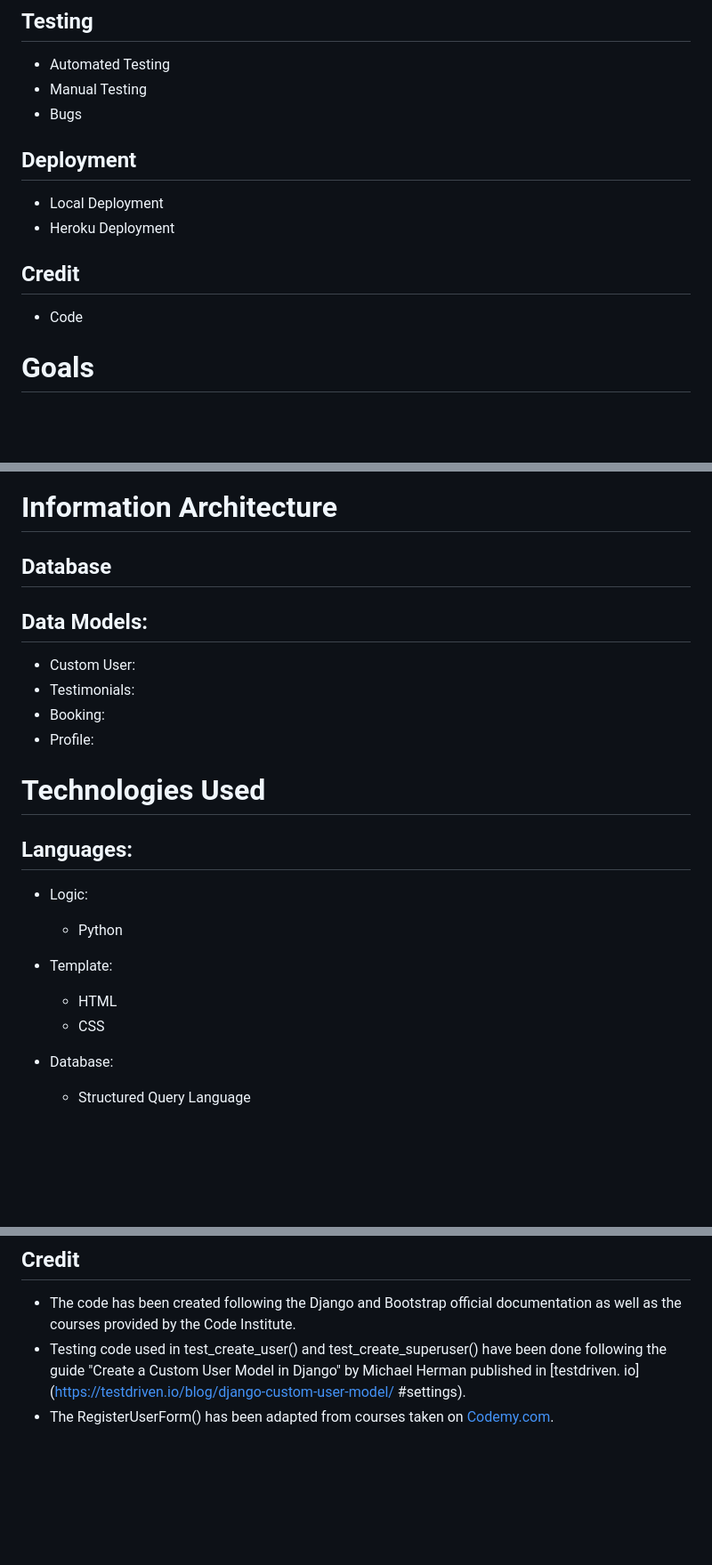
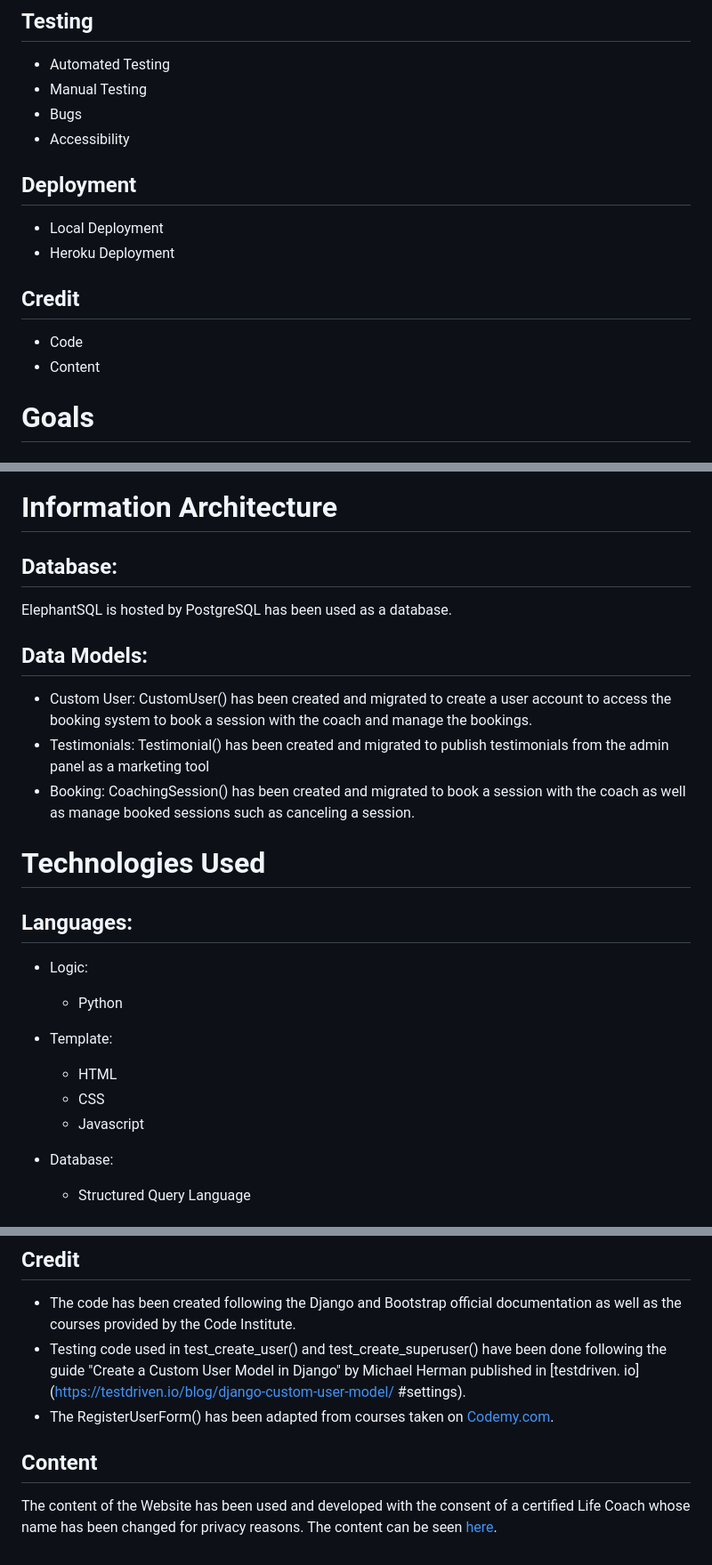
Before and after one commit to DouniaBK/life-coach, a Markdown page: README.md, 3 parts joined by grey strips. Shown: that part at 89% size. Drawn GitHub-style; blank space fills up the shorter version.

```diff
--- a/README.md
+++ b/README.md
@@ -22,11 +24,13 @@ The life coach site is designed and dedicated to promoting mental health, balanc
 * Automated Testing
 * Manual Testing
 * Bugs
+* Accessibility
 ## Deployment
 * Local Deployment
 * Heroku Deployment
 ## Credit
 * Code
+* Content
 
 # Goals
 ## User:
@@ -110,16 +113,15 @@ Displaying the name, body and status of the testimonials published will publish
 The admin ability to post articles, meditation guides, journals and workbooks.
 
 # Information Architecture
-## Database
+## Database:
 
-
-
+ElephantSQL is hosted by PostgreSQL has been used as a database.
 
 ## Data Models:
-* Custom User:
-* Testimonials:
-* Booking:
-* Profile:
+
+* Custom User: CustomUser() has been created and migrated to create a user account to access the booking system to book a session with the coach and manage the bookings.
+* Testimonials: Testimonial() has been created and migrated to publish testimonials from the admin panel as a marketing tool
+* Booking: CoachingSession() has been created and migrated to book a session with the coach as well as manage booked sessions such as canceling a session.
 
 # Technologies Used
 ## Languages:
@@ -130,6 +132,7 @@ The admin ability to post articles, meditation guides, journals and workbooks.
 * Template:
     - HTML
     - CSS
+    - Javascript
 
 * Database:
     - Structured Query Language
@@ -209,3 +218,7 @@ Manual testing was conducted for scenarios, that can not easily be tested via au
 * Testing code used in test_create_user() and test_create_superuser() have been done following the guide "Create a Custom User Model in Django" by Michael Herman published in [testdriven. io](https://testdriven.io/blog/django-custom-user-model/
     #settings).
 * The RegisterUserForm() has been adapted from courses taken on [Codemy.com](https://codemy.com/).
+
+## Content
+
+The content of the Website has been used and developed with the consent of a certified Life Coach whose name has been changed for privacy reasons. The content can be seen [here](https://drive.google.com/drive/folders/1_awslZHQsQfMlFC5cb1gW_YfR_6Asccn?usp=sharing).
```
Also changed, not shown: other parts of README.md (+18 -11 lines), static/images/lighthouse-performance-test.png (added), static/images/site-screenshot.png (added), 3 other files.
